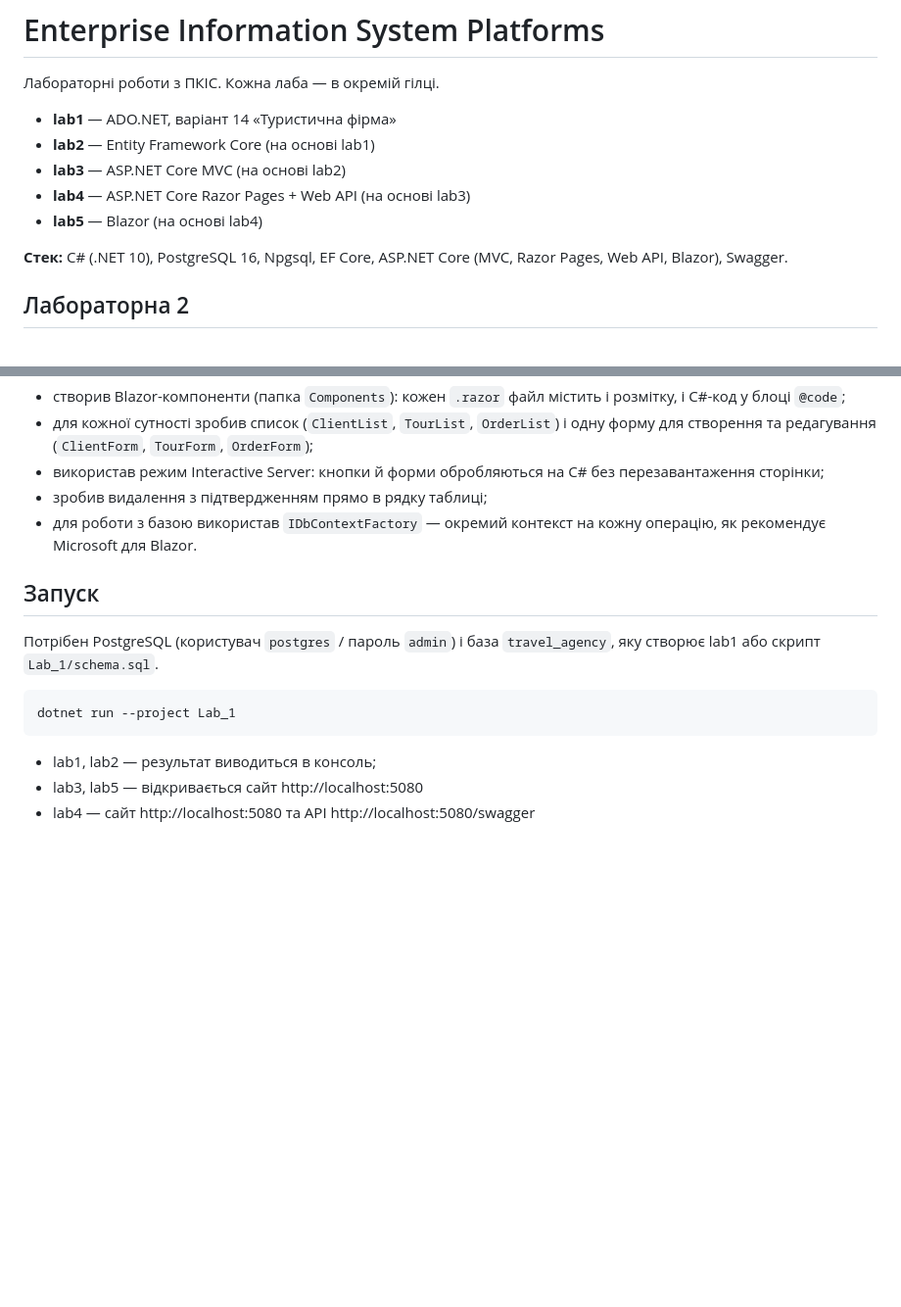
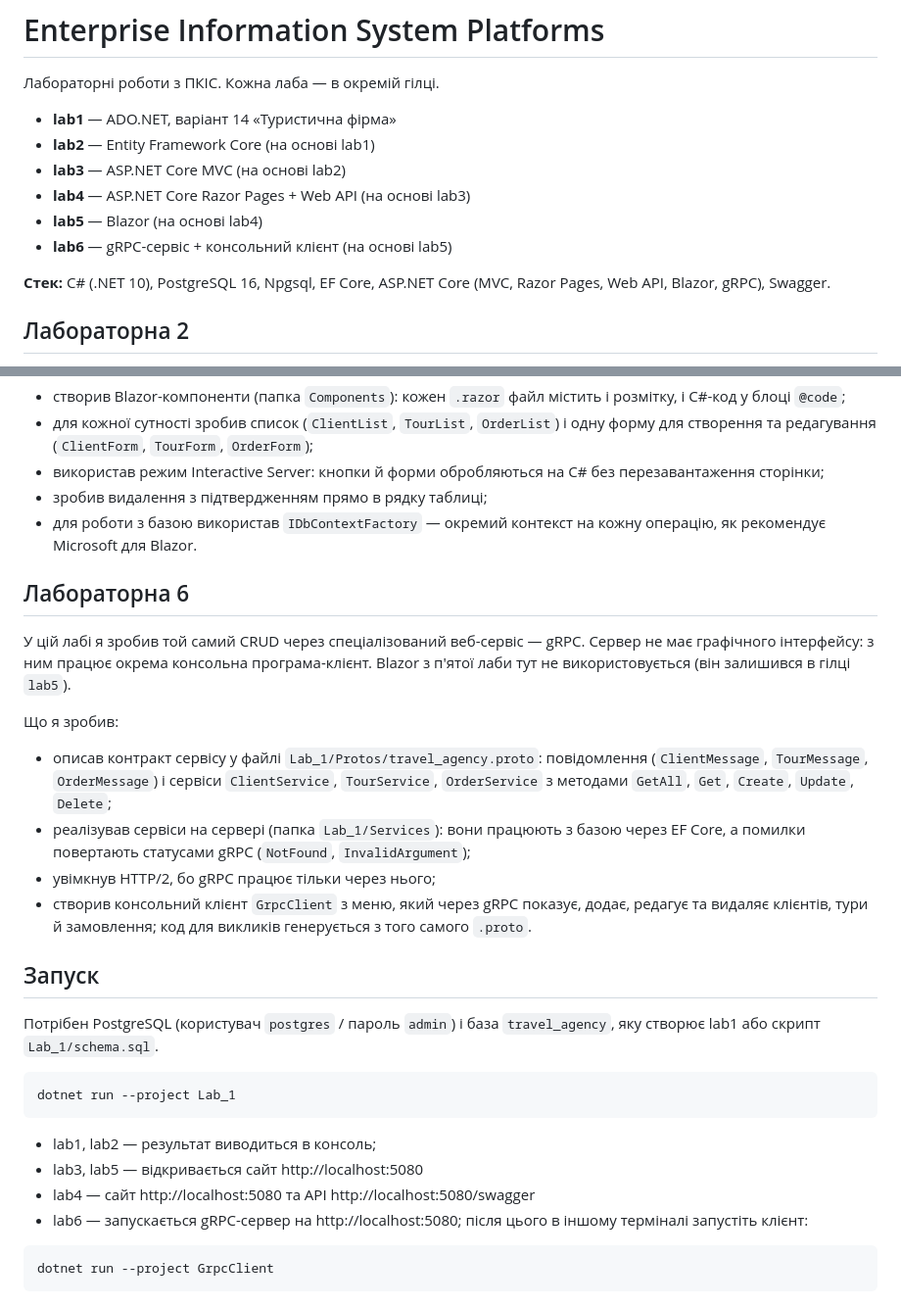
Before and after one commit to Matthew-M147/Enterprise-Information-System-Platforms, a Markdown page: README.md, 2 parts joined by grey strips. Shown at 98% size. Rendered like a GitHub page; blank space fills up the shorter version.

````diff
--- a/README.md
+++ b/README.md
@@ -7,8 +7,9 @@
 - **lab3** — ASP.NET Core MVC (на основі lab2)
 - **lab4** — ASP.NET Core Razor Pages + Web API (на основі lab3)
 - **lab5** — Blazor (на основі lab4)
+- **lab6** — gRPC-сервіс + консольний клієнт (на основі lab5)
 
-**Стек:** C# (.NET 10), PostgreSQL 16, Npgsql, EF Core, ASP.NET Core (MVC, Razor Pages, Web API, Blazor), Swagger.
+**Стек:** C# (.NET 10), PostgreSQL 16, Npgsql, EF Core, ASP.NET Core (MVC, Razor Pages, Web API, Blazor, gRPC), Swagger.
 
 ## Лабораторна 2
 
@@ -56,6 +57,18 @@ Razor Pages і Web API з четвертої лаби тут не викорис
 - зробив видалення з підтвердженням прямо в рядку таблиці;
 - для роботи з базою використав `IDbContextFactory` — окремий контекст на кожну операцію, як рекомендує Microsoft для Blazor.
 
+## Лабораторна 6
+
+У цій лабі я зробив той самий CRUD через спеціалізований веб-сервіс — gRPC.
+Сервер не має графічного інтерфейсу: з ним працює окрема консольна програма-клієнт.
+Blazor з п'ятої лаби тут не використовується (він залишився в гілці `lab5`).
+
+Що я зробив:
+- описав контракт сервісу у файлі `Lab_1/Protos/travel_agency.proto`: повідомлення (`ClientMessage`, `TourMessage`, `OrderMessage`) і сервіси `ClientService`, `TourService`, `OrderService` з методами `GetAll`, `Get`, `Create`, `Update`, `Delete`;
+- реалізував сервіси на сервері (папка `Lab_1/Services`): вони працюють з базою через EF Core, а помилки повертають статусами gRPC (`NotFound`, `InvalidArgument`);
+- увімкнув HTTP/2, бо gRPC працює тільки через нього;
+- створив консольний клієнт `GrpcClient` з меню, який через gRPC показує, додає, редагує та видаляє клієнтів, тури й замовлення; код для викликів генерується з того самого `.proto`.
+
 ## Запуск
 
 Потрібен PostgreSQL (користувач `postgres` / пароль `admin`) і база `travel_agency`,
@@ -68,3 +81,8 @@ dotnet run --project Lab_1
 - lab1, lab2 — результат виводиться в консоль;
 - lab3, lab5 — відкривається сайт http://localhost:5080
 - lab4 — сайт http://localhost:5080 та API http://localhost:5080/swagger
+- lab6 — запускається gRPC-сервер на http://localhost:5080; після цього в іншому терміналі запустіть клієнт:
+
+```bash
+dotnet run --project GrpcClient
+```
````
